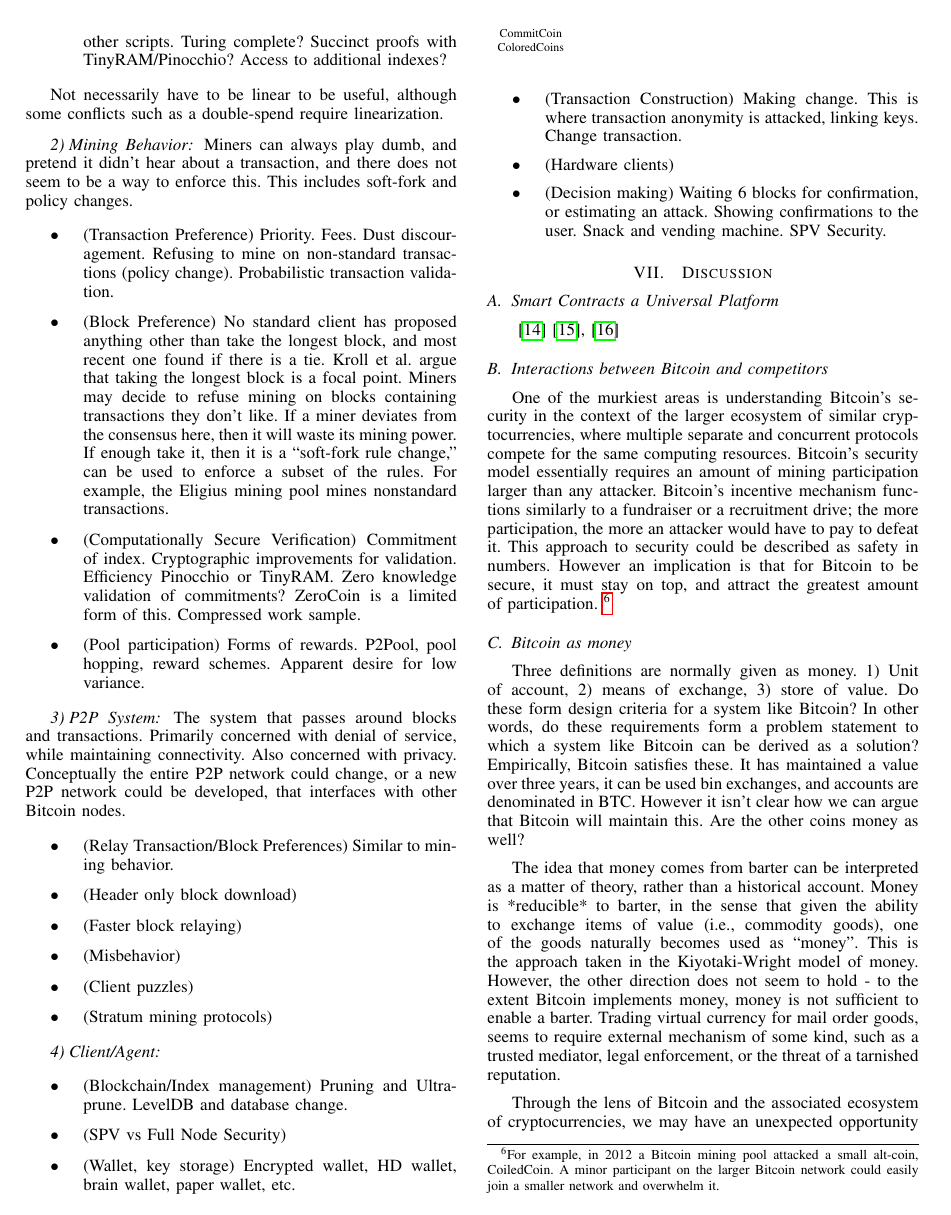
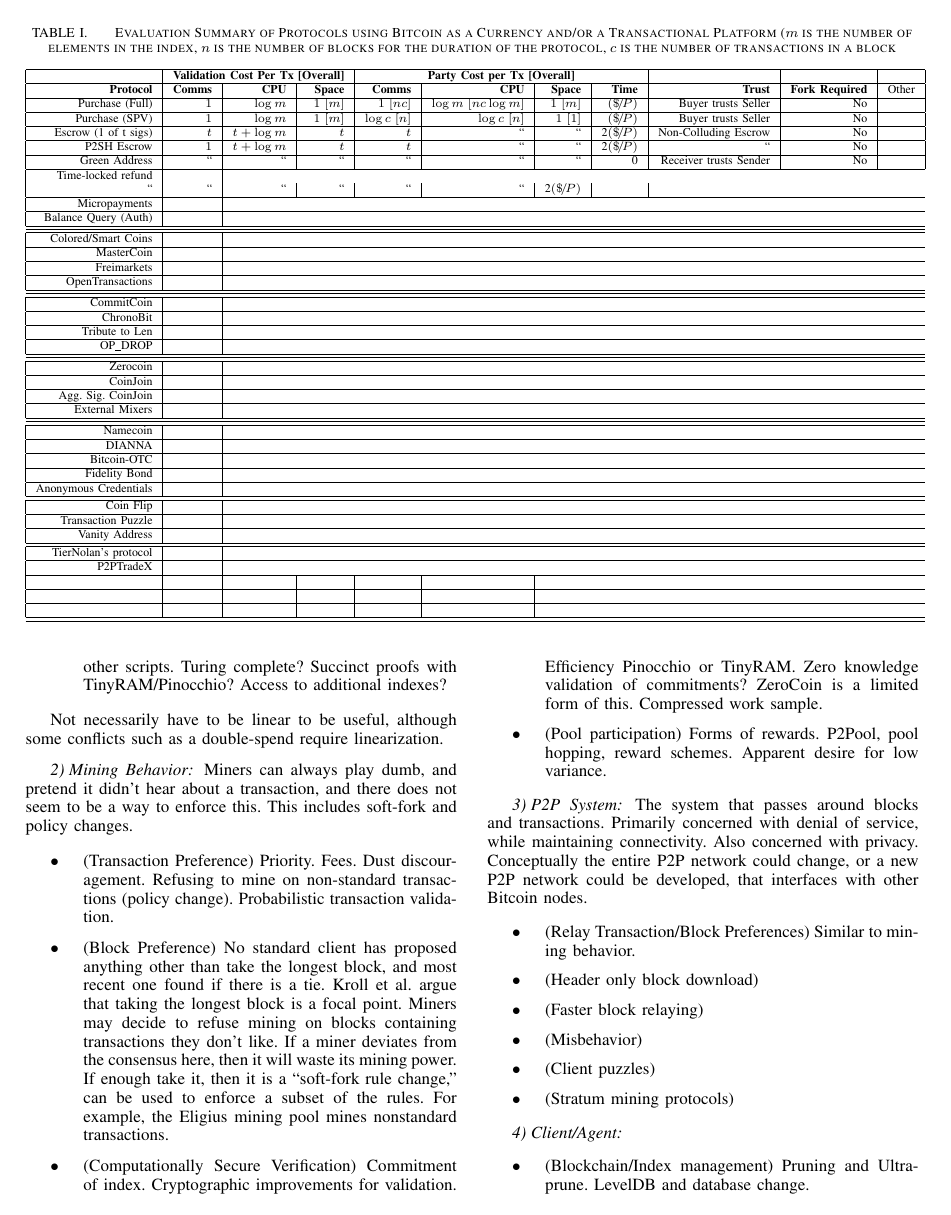
Before and after one commit to amiller/bitcoin-sok, a LaTeX paper (bitcoin_sok.tex, which reads extensions.tex): page 8 of 9. Compiled offline with pdfLaTeX.

Commit message:
Added intro in steps, added draft of table
Signed-off-by: Andrew Miller <amiller@dappervision.com>

```diff
--- a/extensions.tex
+++ b/extensions.tex
@@ -152,6 +152,103 @@
 \item (Smart Contracts)
 \end{itemize}
 
+\newcommand{\riskpower}{$(\$\!/\!P)$}
+\newcommand{\overall}[1]{{~[ {#1} ]}}
+\newcommand{\Oh}[1]{{#1}}
+
+\begin{table*}
+\caption{Evaluation Summary of Protocols using Bitcoin as a Currency and/or a Transactional Platform ($m$ is the number of elements in the index, $n$ is the number of blocks for the duration of the protocol, $c$ is the number of transactions in a block}
+\centering
+\begin{tabular}{|r|r|r|r|r|r|r|r|r|r|r|}
+\hline
+ & \multicolumn{3}{c|}{\textbf{Validation Cost Per Tx [Overall]}} & \multicolumn{4}{c|}{\textbf{Party Cost per Tx [Overall]}} &  &&\\
+\hline
+\textbf{Protocol} & \textbf{Comms} & \textbf{CPU} & \textbf{Space} & \textbf{Comms} & \textbf{CPU} & \textbf{Space} & \textbf{Time} & \textbf{Trust} & \textbf{Fork Required} & Other \\
+
+\hline Purchase (Full) &
+$\Oh{1}$ & $\Oh{\log m}$ & $\Oh{1} \overall{\Oh{m}}$ &
+$\Oh{1} \overall{\Oh{nc}}$ & $\Oh{\log m} \overall{\Oh{nc \log m}}$ & $\Oh{1} \overall{\Oh{m}}$ & \riskpower &
+Buyer trusts Seller & No & \\
+
+\hline Purchase (SPV) &
+$\Oh{1}$ & $\Oh{\log m}$ & $\Oh{1} \overall{\Oh{m}}$ &
+$\Oh{\log c} \overall{\Oh{n}}$ & $\Oh{\log c} \overall{\Oh{n}}$ & $\Oh{1} \overall{\Oh{1}}$ & \riskpower &
+Buyer trusts Seller & No & \\
+
+%% ``t*O(1)
+%% "O(t+log m) work
+%% "O(t)
+%% "O(t)
+%% ``2($/P)
+\hline
+Escrow (1 of t sigs) &
+$\Oh{t}$ & $\Oh{t+\log m}$ & $\Oh{t}$ &
+$\Oh{t}$ & `` & `` & 2\riskpower &
+Non-Colluding Escrow & No &  $$ \\
+
+\hline
+P2SH Escrow &
+$\Oh{1}$ & $\Oh{t+\log m}$ & $\Oh{t}$ &
+$\Oh{t}$ & `` & `` & 2\riskpower &
+`` & No &  $$ \\
+
+
+\hline Green Address &
+`` & `` & `` &
+`` & `` & `` & 0 &
+Receiver trusts Sender & No & \\
+
+
+\hline Time-locked refund & \\
+`` & `` & `` &
+`` & `` & `` & 2\riskpower & \\
+
+\hline Micropayments & \\
+\hline Balance Query (Auth) & \\
+
+\hline \hline
+\hline Colored/Smart Coins & \\
+\hline MasterCoin & \\
+\hline Freimarkets & \\
+\hline OpenTransactions & \\
+
+\hline \hline
+\hline CommitCoin & \\
+\hline ChronoBit & \\
+\hline Tribute to Len & \\
+\hline OP\_DROP & \\
+
+\hline \hline
+\hline Zerocoin & \\
+\hline CoinJoin & \\
+\hline Agg. Sig. CoinJoin & \\
+\hline External Mixers & \\
+
+\hline \hline
+\hline Namecoin & \\
+\hline DIANNA & \\
+\hline Bitcoin-OTC & \\
+\hline Fidelity Bond & \\
+\hline Anonymous Credentials & \\
+
+\hline
+\hline Coin Flip & \\
+\hline Transaction Puzzle & \\
+\hline Vanity Address & \\
+
+\hline
+\hline TierNolan's protocol & \\
+\hline P2PTradeX & \\
+
+\hline & & & & & \\
+
+\hline & & & & & \\
+\hline & & & & & \\
+
+\hline  \hline
+\end{tabular}
+\end{table*}
+
 
 
 \section{Proposed Modifications to the Platform}
```
Also changed, not shown: bitcoin_sok.tex (+0 -1 lines), how.tex (+1 -1 lines).
